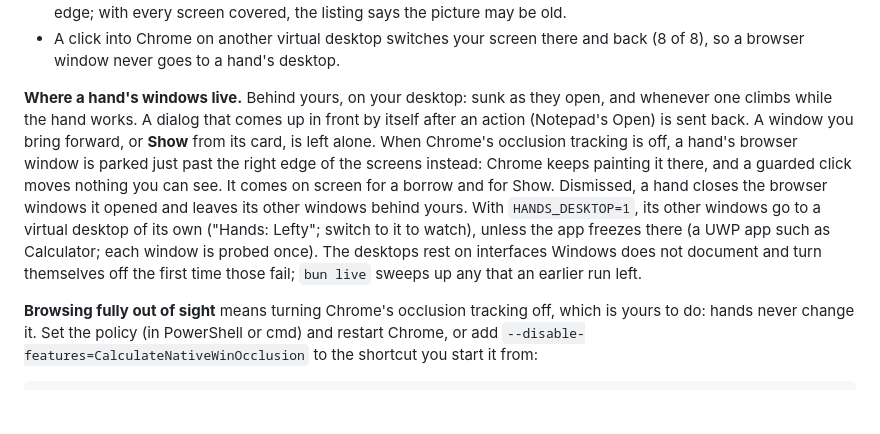
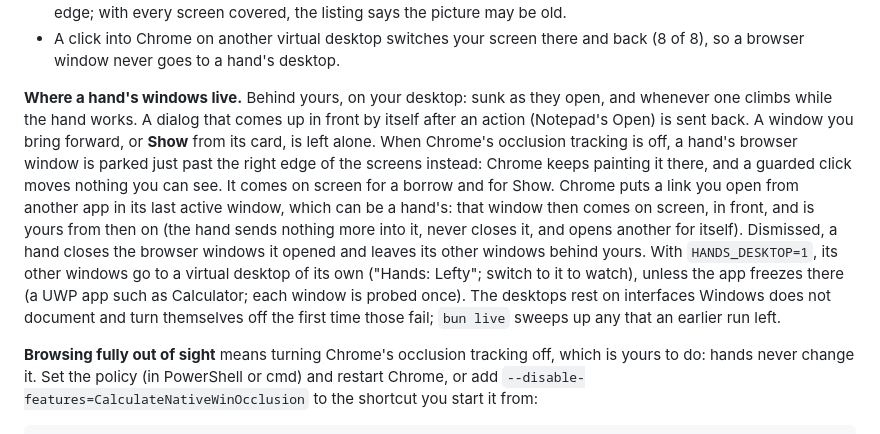
Before and after one commit to lithdew/hands, a Markdown page: README.md, the part around the change. Rendered like a GitHub page; blank space fills up the shorter version.

Commit message:
docs: a link opened from another app can land in a hand's window, which is then yours
Co-Authored-By: Claude Opus 5.5 <noreply@anthropic.com>

```diff
--- a/README.md
+++ b/README.md
@@ -326,7 +326,7 @@ The helper answers JSON over a named pipe, which Bun calls synchronously through
 - A covered Chrome window captures stale (the picture said 17 clicks while the page was at 20), though its accessibility tree stays live. So before a covered page is captured it is slid until a strip of it shows at a screen edge; with every screen covered, the listing says the picture may be old.
 - A click into Chrome on another virtual desktop switches your screen there and back (8 of 8), so a browser window never goes to a hand's desktop.
 
-**Where a hand's windows live.** Behind yours, on your desktop: sunk as they open, and whenever one climbs while the hand works. A dialog that comes up in front by itself after an action (Notepad's Open) is sent back. A window you bring forward, or **Show** from its card, is left alone. When Chrome's occlusion tracking is off, a hand's browser window is parked just past the right edge of the screens instead: Chrome keeps painting it there, and a guarded click moves nothing you can see. It comes on screen for a borrow and for Show. Dismissed, a hand closes the browser windows it opened and leaves its other windows behind yours. With `HANDS_DESKTOP=1`, its other windows go to a virtual desktop of its own ("Hands: Lefty"; switch to it to watch), unless the app freezes there (a UWP app such as Calculator; each window is probed once). The desktops rest on interfaces Windows does not document and turn themselves off the first time those fail; `bun live` sweeps up any that an earlier run left.
+**Where a hand's windows live.** Behind yours, on your desktop: sunk as they open, and whenever one climbs while the hand works. A dialog that comes up in front by itself after an action (Notepad's Open) is sent back. A window you bring forward, or **Show** from its card, is left alone. When Chrome's occlusion tracking is off, a hand's browser window is parked just past the right edge of the screens instead: Chrome keeps painting it there, and a guarded click moves nothing you can see. It comes on screen for a borrow and for Show. Chrome puts a link you open from another app in its last active window, which can be a hand's: that window then comes on screen, in front, and is yours from then on (the hand sends nothing more into it, never closes it, and opens another for itself). Dismissed, a hand closes the browser windows it opened and leaves its other windows behind yours. With `HANDS_DESKTOP=1`, its other windows go to a virtual desktop of its own ("Hands: Lefty"; switch to it to watch), unless the app freezes there (a UWP app such as Calculator; each window is probed once). The desktops rest on interfaces Windows does not document and turn themselves off the first time those fail; `bun live` sweeps up any that an earlier run left.
 
 **Browsing fully out of sight** means turning Chrome's occlusion tracking off, which is yours to do: hands never change it. Set the policy (in PowerShell or cmd) and restart Chrome, or add `--disable-features=CalculateNativeWinOcclusion` to the shortcut you start it from:
 
```
